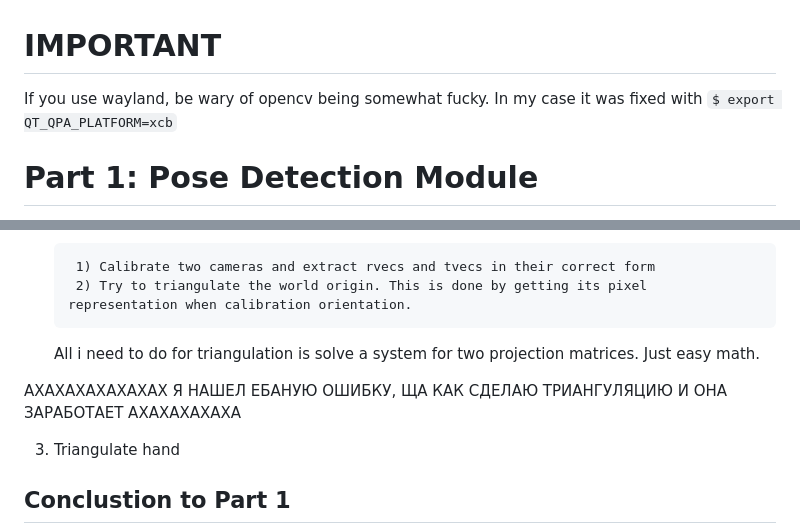
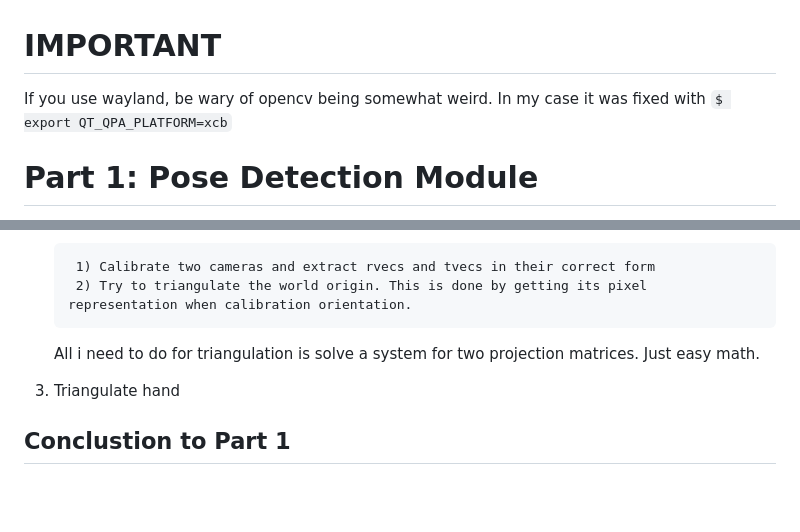
Before and after one commit to saladwithgrass/hand-pose-detection, a Markdown page: README.md, 2 parts joined by grey strips. GitHub-like rendering; blank space fills up the shorter version.

Commit message:
removed swearing

```diff
--- a/README.md
+++ b/README.md
@@ -1,5 +1,5 @@
 # IMPORTANT
-If you use wayland, be wary of opencv being somewhat fucky. In my case it was fixed with
+If you use wayland, be wary of opencv being somewhat weird. In my case it was fixed with
 `$ export QT_QPA_PLATFORM=xcb`
 
 # Part 1: Pose Detection Module
@@ -68,8 +68,6 @@ For start i will try to track the position of charuco board and see where it get
     All i need to do for triangulation is solve a system for two projection matrices. Just easy math.
 
 
-АХАХАХАХАХАХАХ Я НАШЕЛ ЕБАНУЮ ОШИБКУ, ЩА КАК СДЕЛАЮ ТРИАНГУЛЯЦИЮ И ОНА ЗАРАБОТАЕТ АХАХАХАХАХА
-
 3) Triangulate hand
 
 ## Conclustion to Part 1
```
